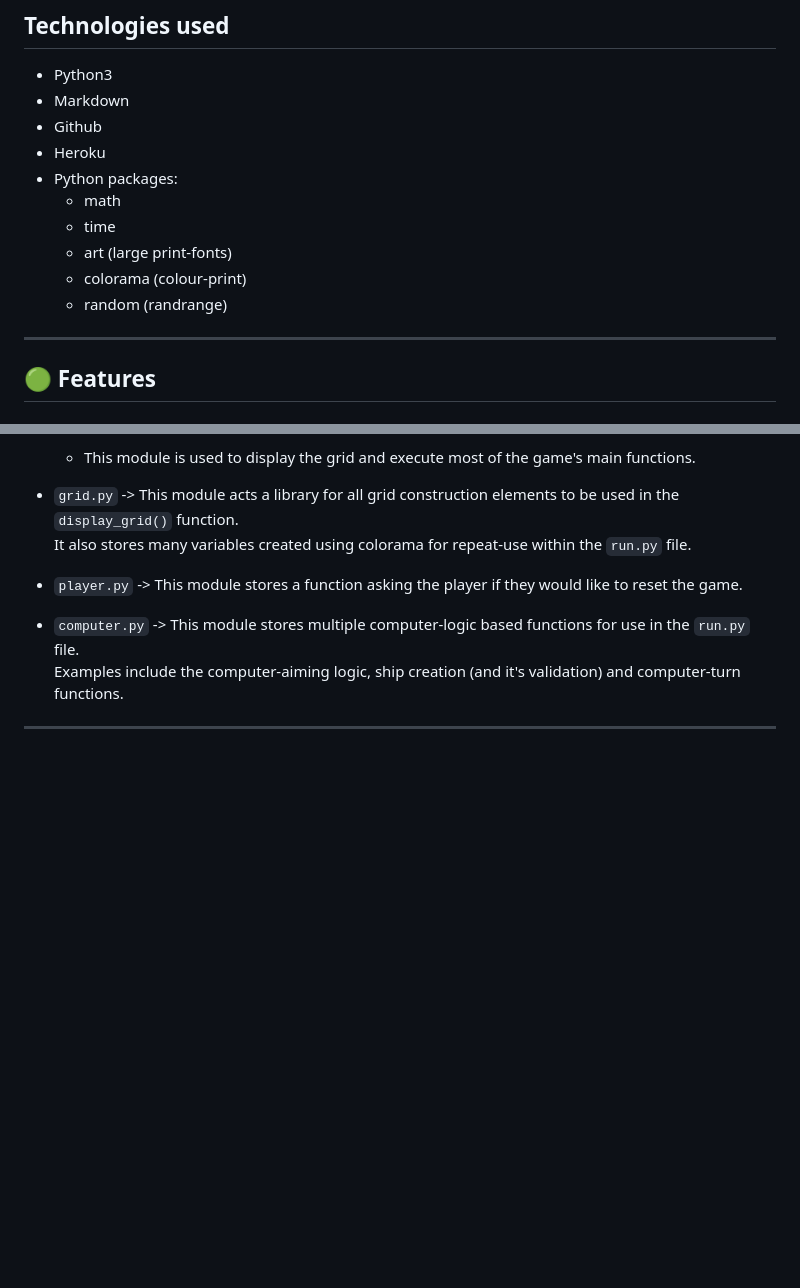
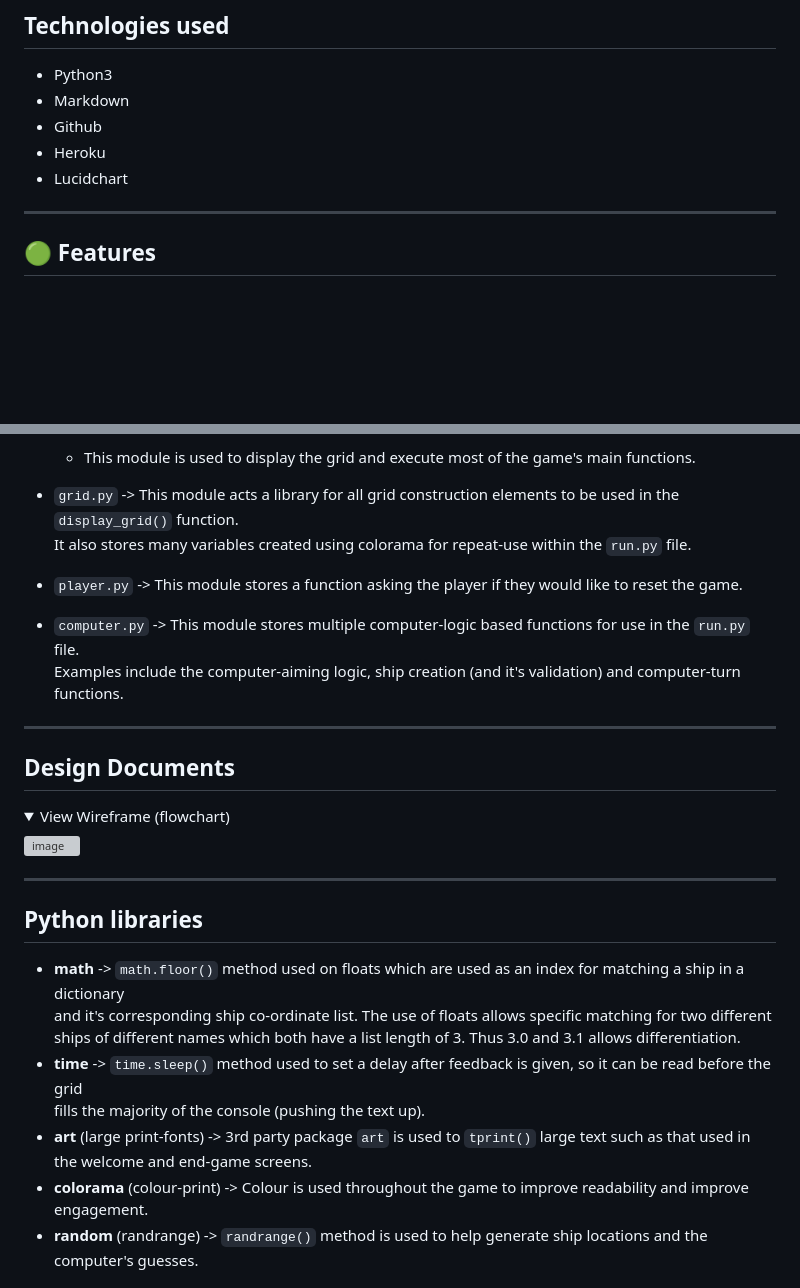
Before and after one commit to Viridi-Machina/battleships, a Markdown page: README.md, 2 parts joined by grey strips. Rendered like a GitHub page; folded sections open; blank space fills up the shorter version; grey boxes are pictures that could not be loaded.

Commit message:
readme: add design documents, python libraries

```diff
--- a/README.md
+++ b/README.md
@@ -42,12 +42,7 @@ https://github.com/Viridi-Machina/battleships/assets/146846939/c557dd08-c389-4fa
 - Markdown
 - Github
 - Heroku
-- Python packages:
-  - math
-  - time
-  - art (large print-fonts)
-  - colorama (colour-print)
-  - random (randrange)
+- Lucidchart
 
 <hr>
 
@@ -186,3 +181,23 @@ would be imported to the main run.py file. This separates and organises the code
 
 <hr>
 
+## Design Documents
+<details>
+  <summary>View Wireframe (flowchart)</summary>
+
+  ![image](https://github.com/Viridi-Machina/battleships/assets/146846939/d6b63b7a-7902-49e7-8004-2996893421ba)
+</details>
+
+<hr>
+
+## Python libraries
+  - **math** -> `math.floor()` method used on floats which are used as an index for matching a ship in a dictionary<br>
+    and it's corresponding ship co-ordinate list. The use of floats allows specific matching for two different<br>
+    ships of different names which both have a list length of 3. Thus 3.0 and 3.1 allows differentiation.
+  - **time** -> `time.sleep()` method used to set a delay after feedback is given, so it can be read before the grid<br>
+    fills the majority of the console (pushing the text up).
+  - **art** (large print-fonts) -> 3rd party package `art` is used to `tprint()` large text such as that used in<br>
+    the welcome and end-game screens.
+  - **colorama** (colour-print) -> Colour is used throughout the game to improve readability and improve engagement.
+  - **random** (randrange) -> `randrange()` method is used to help generate ship locations and the computer's guesses.
+
```
Also changed, not shown: other parts of README.md (+2 -0 lines).
